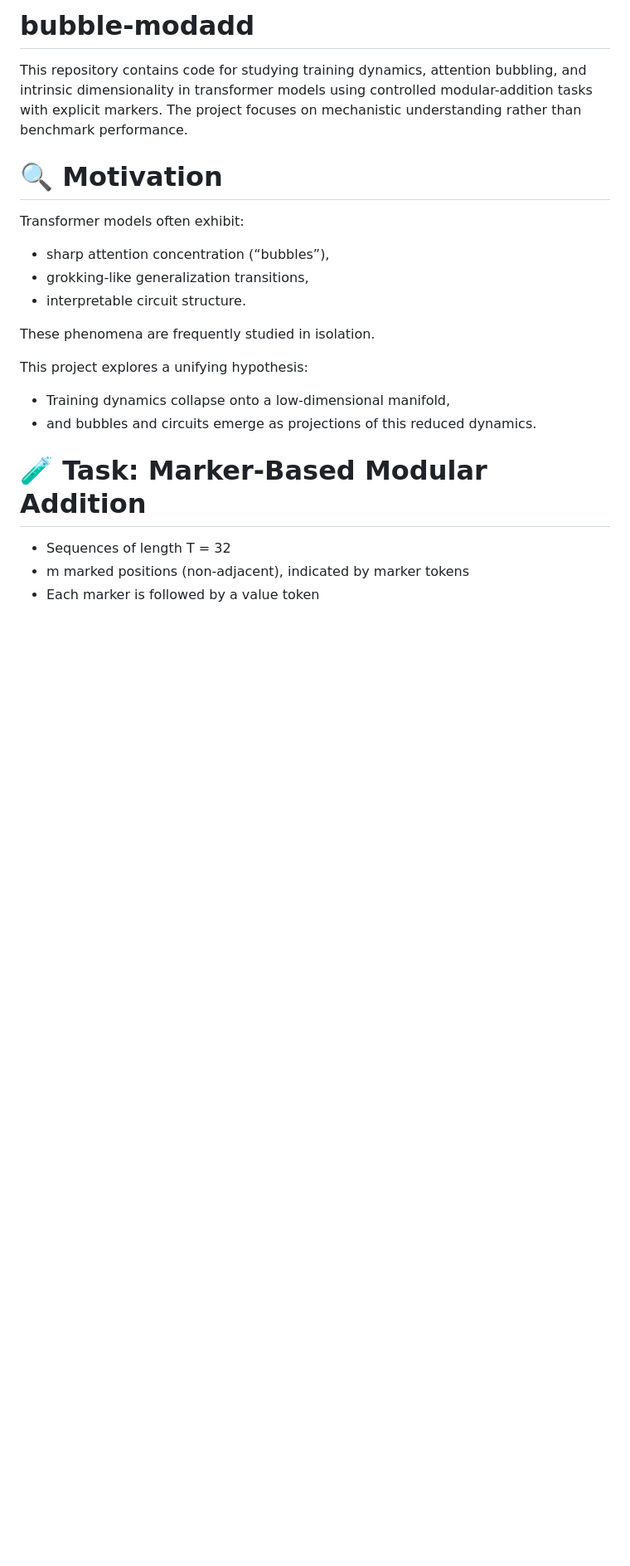
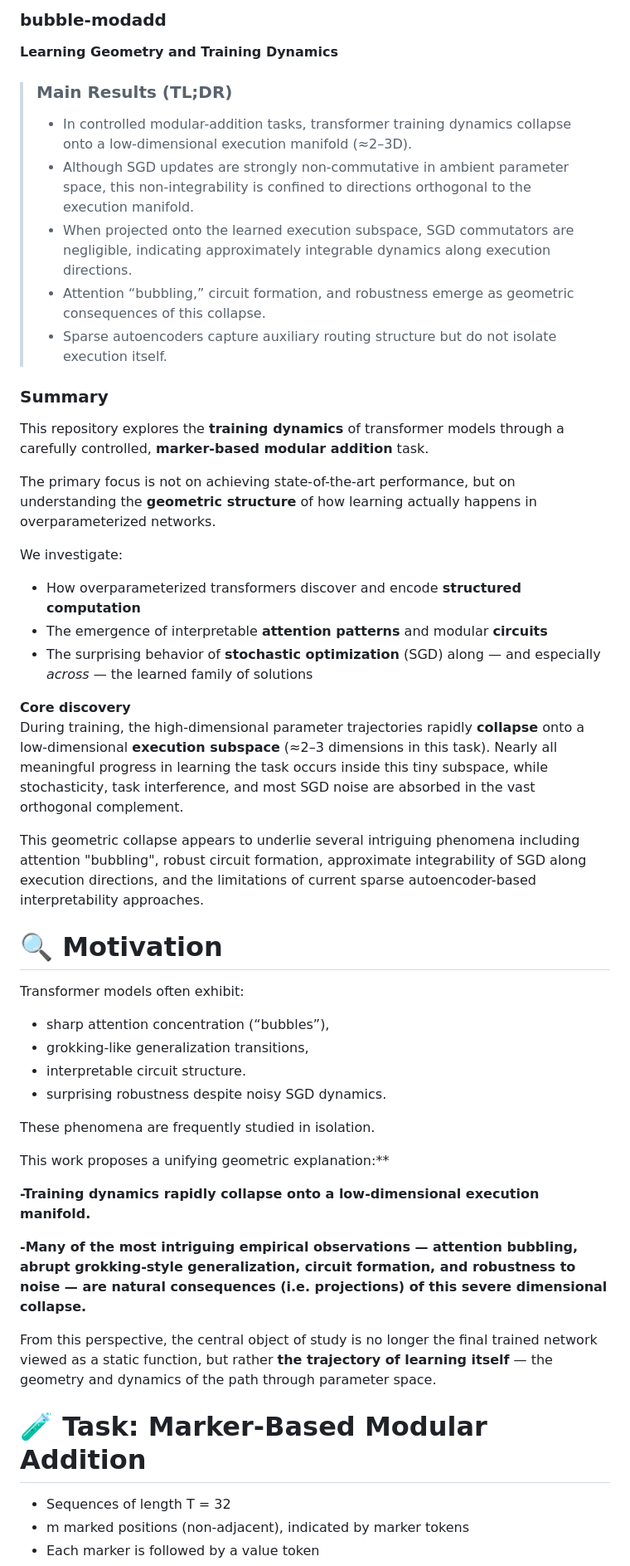
Before and after one commit to skydancerosel/bubble-modadd, a Markdown page: README.md, the part around one of its changes. Shown at 83% size. GitHub-like rendering; blank space fills up the shorter version.

```diff
--- a/README.md
+++ b/README.md
@@ -1,6 +1,30 @@
-# bubble-modadd
-This repository contains code for studying training dynamics, attention bubbling, and intrinsic dimensionality in transformer models using controlled modular-addition tasks with explicit markers.
-The project focuses on mechanistic understanding rather than benchmark performance.
+ ### bubble-modadd
+ **Learning Geometry and Training Dynamics**
+>
+> ### Main Results (TL;DR)
+>
+> - In controlled modular-addition tasks, transformer training dynamics collapse onto a low-dimensional execution manifold (≈2–3D).
+> - Although SGD updates are strongly non-commutative in ambient parameter space, this non-integrability is confined to directions orthogonal to the execution manifold.
+> - When projected onto the learned execution subspace, SGD commutators are negligible, indicating approximately integrable dynamics along execution directions.
+> - Attention “bubbling,” circuit formation, and robustness emerge as geometric consequences of this collapse.
+> - Sparse autoencoders capture auxiliary routing structure but do not isolate execution itself.
+
+### Summary
+
+This repository explores the **training dynamics** of transformer models through a carefully controlled, **marker-based modular addition** task.
+
+The primary focus is not on achieving state-of-the-art performance, but on understanding the **geometric structure** of how learning actually happens in overparameterized networks.
+
+We investigate:
+
+- How overparameterized transformers discover and encode **structured computation**
+- The emergence of interpretable **attention patterns** and modular **circuits**
+- The surprising behavior of **stochastic optimization** (SGD) along — and especially *across* — the learned family of solutions
+
+**Core discovery**
+During training, the high-dimensional parameter trajectories rapidly **collapse** onto a low-dimensional **execution subspace** (≈2–3 dimensions in this task). Nearly all meaningful progress in learning the task occurs inside this tiny subspace, while stochasticity, task interference, and most SGD noise are absorbed in the vast orthogonal complement.
+
+This geometric collapse appears to underlie several intriguing phenomena including attention "bubbling", robust circuit formation, approximate integrability of SGD along execution directions, and the limitations of current sparse autoencoder-based interpretability approaches.
 
 # 🔍 Motivation
 
@@ -8,12 +32,17 @@ Transformer models often exhibit:
 - sharp attention concentration (“bubbles”),
 - grokking-like generalization transitions,
 - interpretable circuit structure.
+- surprising robustness despite noisy SGD dynamics.
 
 These phenomena are frequently studied in isolation.
 
-This project explores a unifying hypothesis:
-- Training dynamics collapse onto a low-dimensional manifold,
-- and bubbles and circuits emerge as projections of this reduced dynamics.
+This work proposes a unifying geometric explanation:**
+
+**-Training dynamics rapidly collapse onto a low-dimensional execution manifold.**
+
+**-Many of the most intriguing empirical observations — attention bubbling, abrupt grokking-style generalization, circuit formation, and robustness to noise — are natural consequences (i.e. projections) of this severe dimensional collapse.**
+
+From this perspective, the central object of study is no longer the final trained network viewed as a static function, but rather **the trajectory of learning itself** — the geometry and dynamics of the path through parameter space.
 
 # 🧪 Task: Marker-Based Modular Addition
 - Sequences of length T = 32
```
Also changed, not shown: other parts of README.md (+72 -11 lines).
